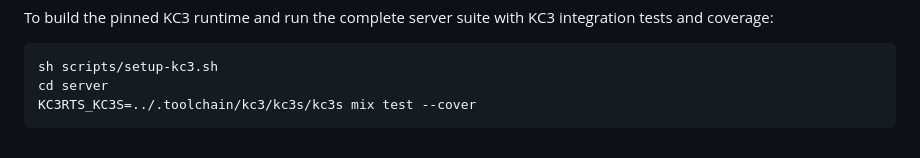
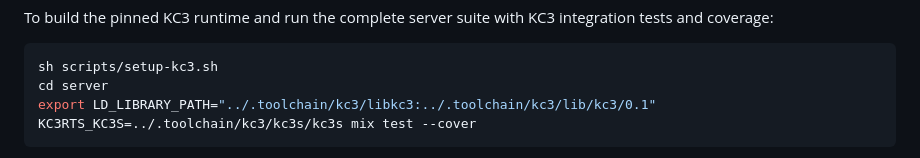
Before and after one commit to Baptiste-lg/KC3RTS, a Markdown page: README.md, the part around the change. Rendered like a GitHub page.

Commit message:
[DOCS] Show KC3 runtime library path for tests

````diff
--- a/README.md
+++ b/README.md
@@ -105,6 +105,7 @@ integration tests and coverage:
 ```sh
 sh scripts/setup-kc3.sh
 cd server
+export LD_LIBRARY_PATH="../.toolchain/kc3/libkc3:../.toolchain/kc3/lib/kc3/0.1"
 KC3RTS_KC3S=../.toolchain/kc3/kc3s/kc3s mix test --cover
 ```
 
````
